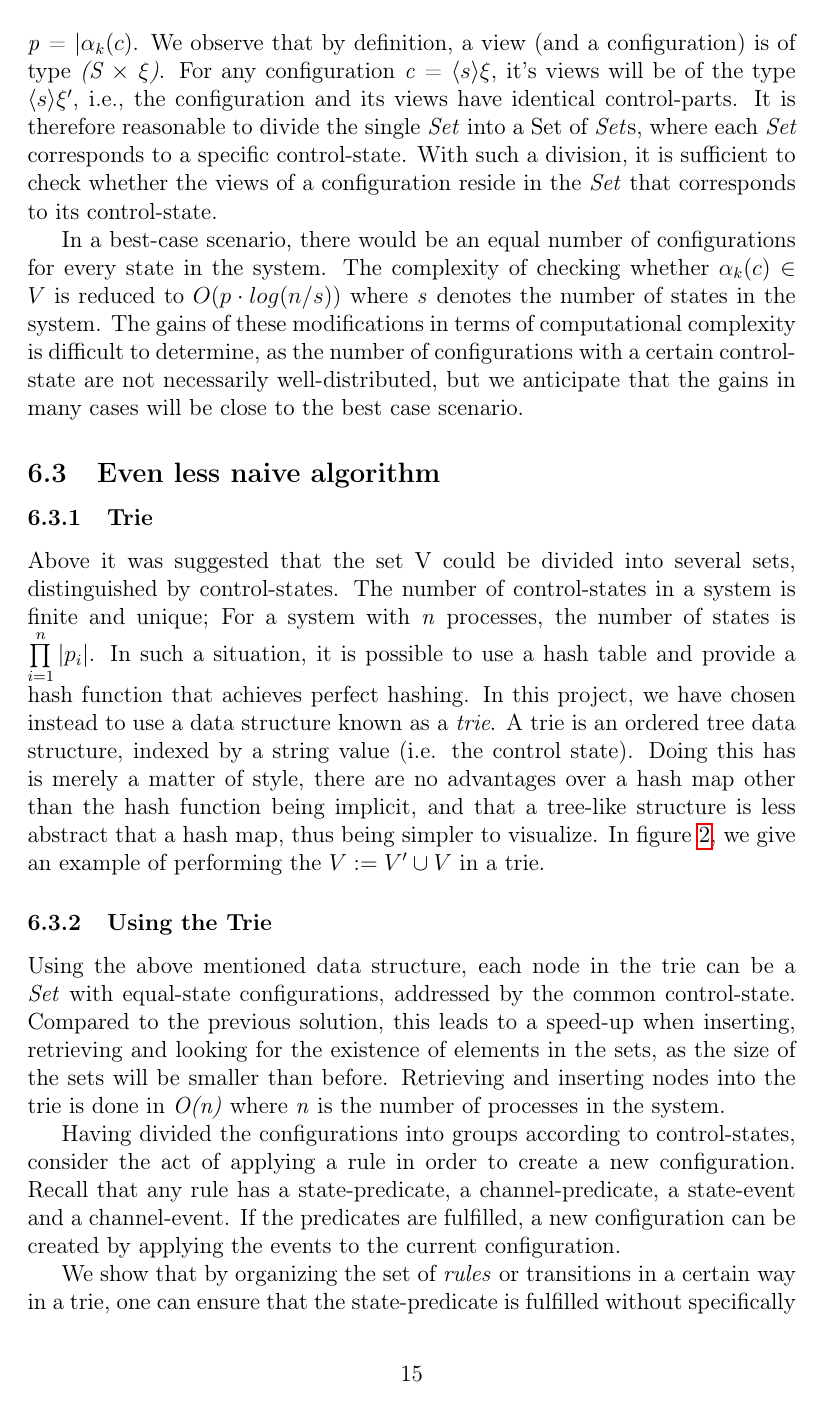
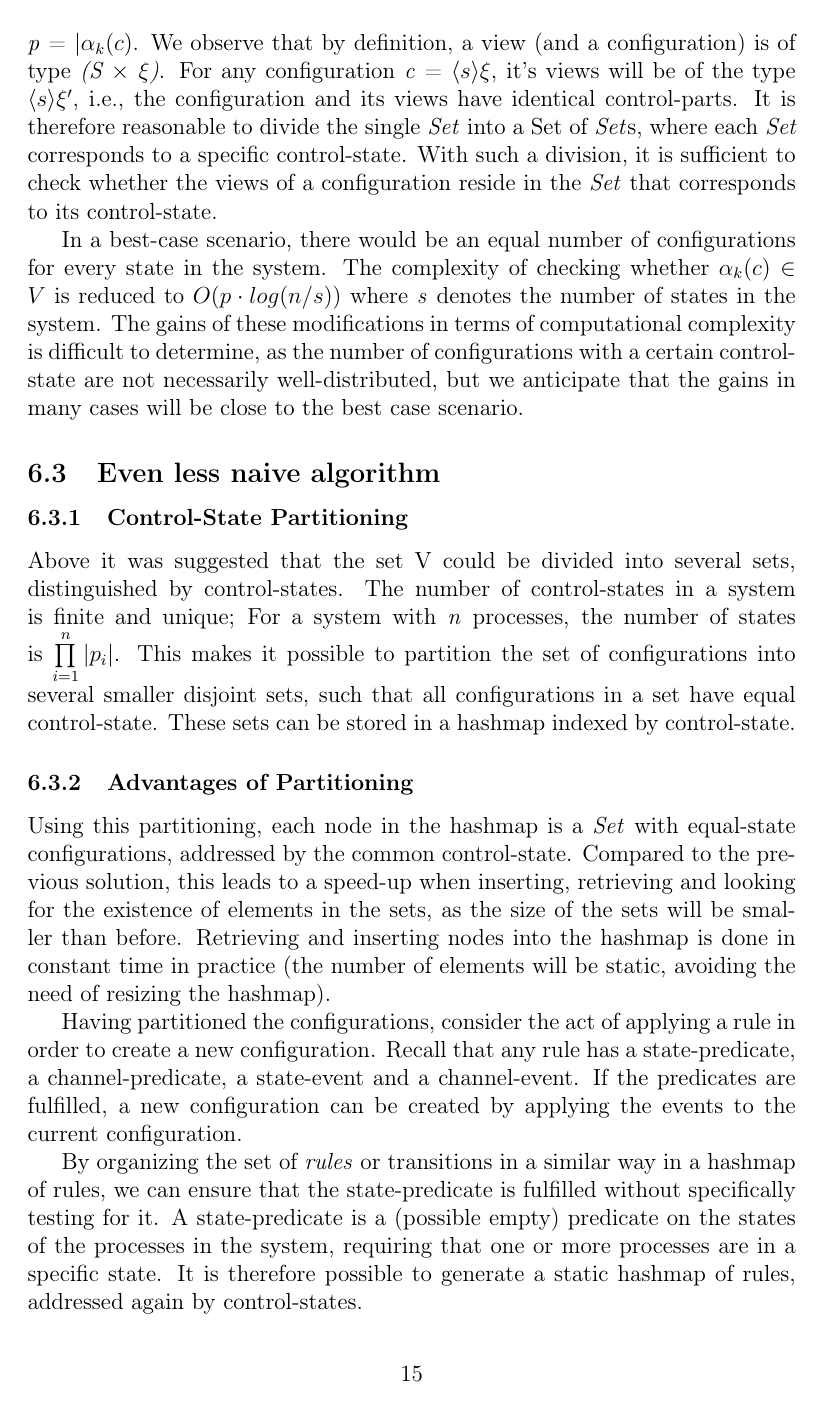
Before and after one commit to sharyari/exjobb, a LaTeX document (report/report.tex, which reads report/implementation.tex): page 15 of 20. Compiled offline with pdfLaTeX.

```diff
--- a/report/implementation.tex
+++ b/report/implementation.tex
@@ -80,6 +80,6 @@
 
 % Det går inte att beskriva rule-delen här, för det är mer beroende av tries.
 \subsection{Even less naive algorithm}
-\subsubsection{Trie}
-Above it was suggested that the set V could be divided into several sets, distinguished by control-states. The number of control-states in a system is finite and unique; For a system with \e{n} processes, the number of states is $\prod\limits_{i=1}^n|p_i|$. In such a situation, it is possible to use a hash table and provide a hash function that achieves perfect hashing. In this project, we have chosen instead to use a data structure known as a \e{trie}. A trie is an ordered tree data structure, indexed by a string value (i.e. the control state). Doing this has is merely a matter of style, there are no advantages over a hash map other than the hash function being implicit, and that a tree-like structure is less abstract that a hash map, thus being simpler to visualize. In figure \ref{triemerge}, we give an example of performing the $V := V' \cup V$ in a trie.
+\subsubsection{Control-State Partitioning}
+Above it was suggested that the set V could be divided into several sets, distinguished by control-states. The number of control-states in a system is finite and unique; For a system with \e{n} processes, the number of states is $\prod\limits_{i=1}^n|p_i|$. This makes it possible to partition the set of configurations into several smaller disjoint sets, such that all configurations in a set have equal control-state. These sets can be stored in a hashmap indexed by control-state.
 
@@ -89,11 +86,14 @@
-\label{triemerge}
-\end{figure}
+%\begin{figure}
+%\includegraphics[width=400pt] {bilder/triemerge.png}
+%\caption{This picture shows the union of two tries. In this case, there are two processes, the first of which has two states (0 and 1) and the second has three states (0,1 and 2). The union of the trie is the union of their leaves. In the picture, the content of the leaves (0,0) in both threes is made explicit.}
+%\label{triemerge}
+%\end{figure}
 
 
-\subsubsection{Using the Trie}
-Using the above mentioned data structure, each node in the trie can be a \e{Set} with equal-state configurations, addressed by the common control-state. Compared to the previous solution, this leads to a speed-up when inserting, retrieving and looking for the existence of elements in the sets, as the size of the sets will be smaller than before. Retrieving and inserting nodes into the trie is done in \e{O(n)} where \e{n} is the number of processes in the system.
+\subsubsection{Advantages of Partitioning}
+Using this partitioning, each node in the hashmap is a \e{Set} with equal-state configurations, addressed by the common control-state. Compared to the previous solution, this leads to a speed-up when inserting, retrieving and looking for the existence of elements in the sets, as the size of the sets will be smaller than before. Retrieving and inserting nodes into the hashmap is done in constant time in practice (the number of elements will be static, avoiding the need of resizing the hashmap).
 
-Having divided the configurations into groups according to control-states, consider the act of applying a rule in order to create a new configuration. Recall that any rule has a state-predicate, a channel-predicate, a state-event and a channel-event. If the predicates are fulfilled, a new configuration can be created by applying the events to the current configuration.
+Having partitioned the configurations, consider the act of applying a rule in order to create a new configuration. Recall that any rule has a state-predicate, a channel-predicate, a state-event and a channel-event. If the predicates are fulfilled, a new configuration can be created by applying the events to the current configuration.
 
-We show that by organizing the set of \e{rules} or transitions in a certain way in a trie, one can ensure that the state-predicate is fulfilled without specifically testing for it. A state-predicate is a (possible empty) predicate on the states of the processes in the system, requiring that one or more processes are in a specific state. It is therefore possible to generate a static trie of rules, addressed again by control-states. Considering a transition $t_2$ with no requirements on any processes, the state-predicate will be fulfilled by any configuration, thus a corresponding rule is created in every node of the tree. Consider then instead a transition $t_2$ with requirements on all the processes in the system, i.e. there is only one valid control-state. Such a transition corresponds to a single rule in the node addressed by that control-state. Last, consider a transition $t_3$ with requirements on a true subset of the processes in the system, then the transition can be taken from a number of control-states. These control states can be generated, and the transition will correspond to a set of rules in the nodes corresponding to those control-states.
+By organizing the set of \e{rules} or transitions in a similar way in a hashmap of rules, we can ensure that the state-predicate is fulfilled without specifically testing for it. A state-predicate is a (possible empty) predicate on the states of the processes in the system, requiring that one or more processes are in a specific state. It is therefore possible to generate a static hashmap of rules, addressed again by control-states.
 
```
Also changed, not shown: report/implementation.tex (19 more changed lines), 8 other files.
